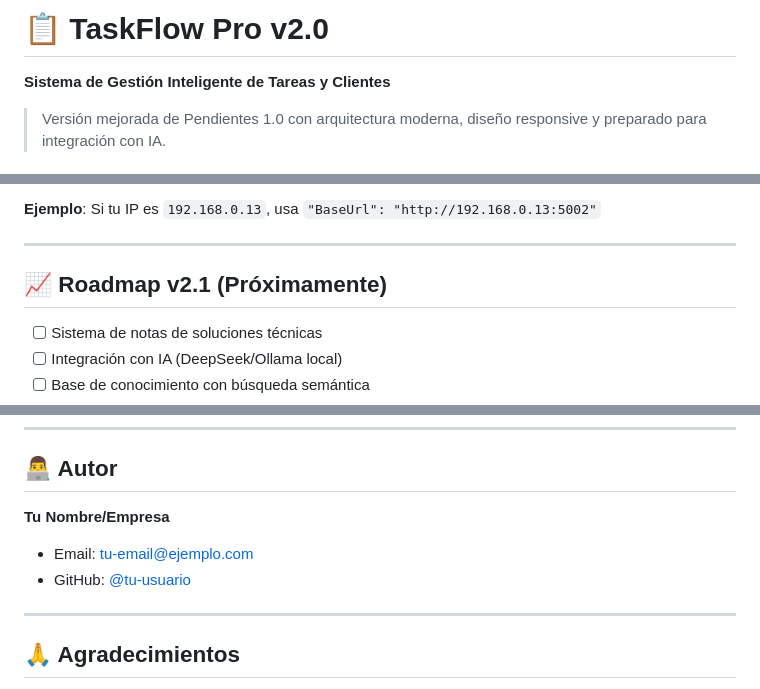
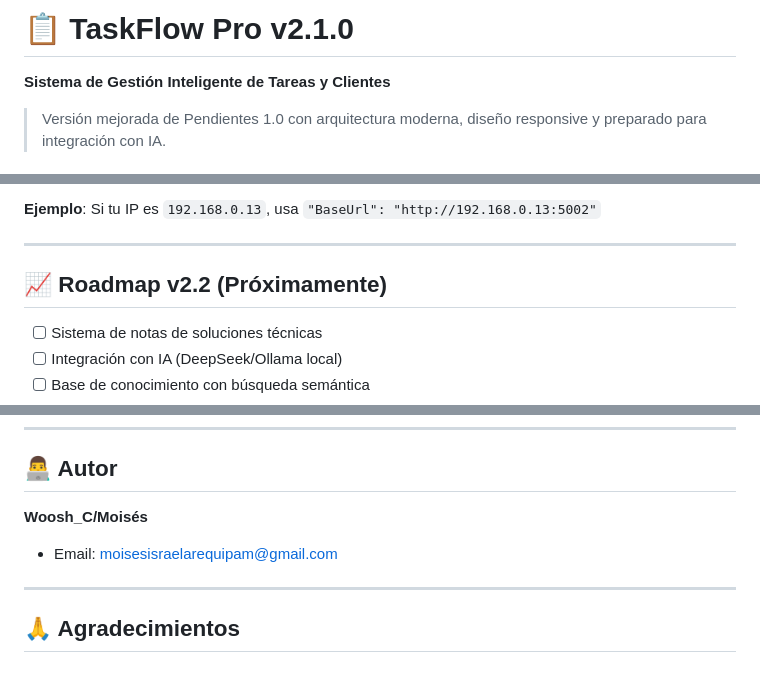
Before and after one commit to WooshC/PENDIENTES, a Markdown page: README.md, 3 parts joined by grey strips. GitHub-like rendering.

Commit message:
Update README for version 2.1.0 and author details
Updated version number to 2.1.0 and modified author information.

```diff
--- a/README.md
+++ b/README.md
@@ -1,4 +1,4 @@
-# 📋 TaskFlow Pro v2.0
+# 📋 TaskFlow Pro v2.1.0
 
 **Sistema de Gestión Inteligente de Tareas y Clientes**
 
@@ -494,7 +494,7 @@ WHERE fecha IS NULL;
 
 ---
 
-## 📈 Roadmap v2.1 (Próximamente)
+## 📈 Roadmap v2.2 (Próximamente)
 
 - [ ] Sistema de notas de soluciones técnicas
 - [ ] Integración con IA (DeepSeek/Ollama local)
@@ -544,9 +544,8 @@ Este proyecto es de uso interno. Todos los derechos reservados.
 
 ## 👨‍💻 Autor
 
-**Tu Nombre/Empresa**
-- Email: tu-email@ejemplo.com
-- GitHub: [@tu-usuario](https://github.com/tu-usuario)
+**Woosh_C/Moisés**
+- Email: moisesisraelarequipam@gmail.com
 
 ---
 
```
